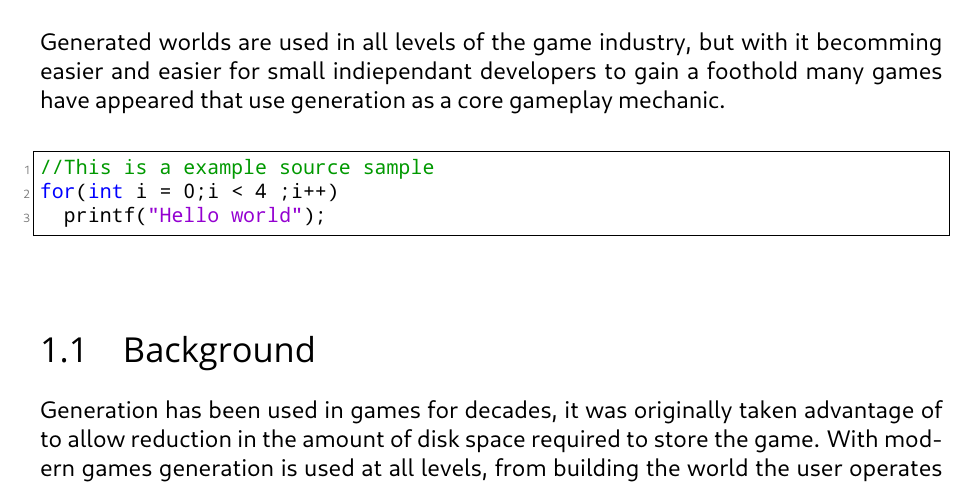
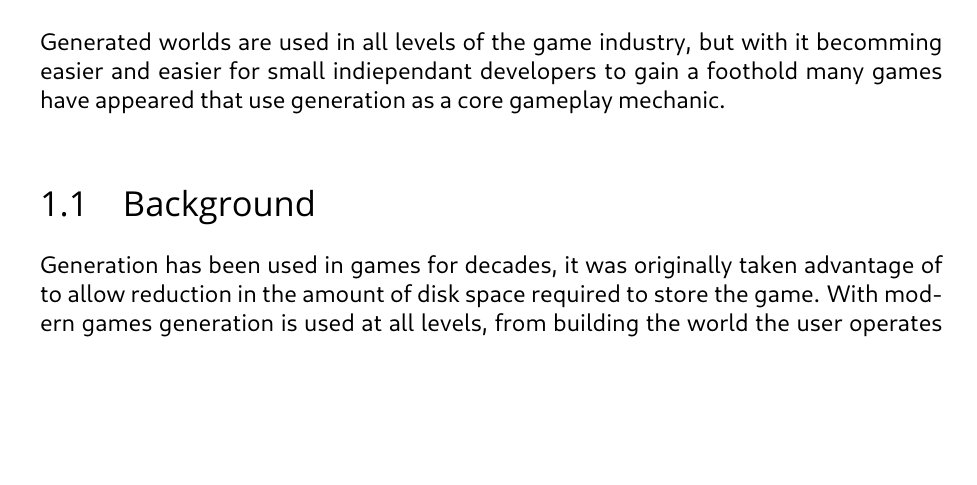
Before and after one commit to adventureloop/Documentation, a LaTeX document (Project Report/Project Report.tex, which reads Project Report/Introduction/Introduction.tex): part of page 5 of 18 before the commit and part of page 5 of 19 after it, cut so that both start at the same text, the shorter picture padded with empty space. Compiled offline with LuaLaTeX; a missing font is replaced by an installed copy or a similar font.

Commit message:
Fixes, more writing

```diff
--- a/Project Report/Introduction/Introduction.tex
+++ b/Project Report/Introduction/Introduction.tex
@@ -12,10 +12,3 @@ and players alike.\\
 Generated worlds are used in all levels of the game industry, but with it
 becomming easier and easier for small indiependant developers to gain a foothold
 many games have appeared that use generation as a core gameplay mechanic.\\
-
-\begin{lstlisting}
-//This is a example source sample
-for(int i = 0;i < 4 ;i++)
-	printf("Hello world");
-
-\end{lstlisting}
```
Also changed, not shown: Project Report/Background/Generated.tex (+2 -0 lines), Project Report/Introduction/IntroductionChapter.tex (+1 -0 lines), Project Report/Project Report.tex (+2 -0 lines), Project Report/Conclusions/ConclusionsChapter.tex (line endings or trailing spaces), 4 other files.
